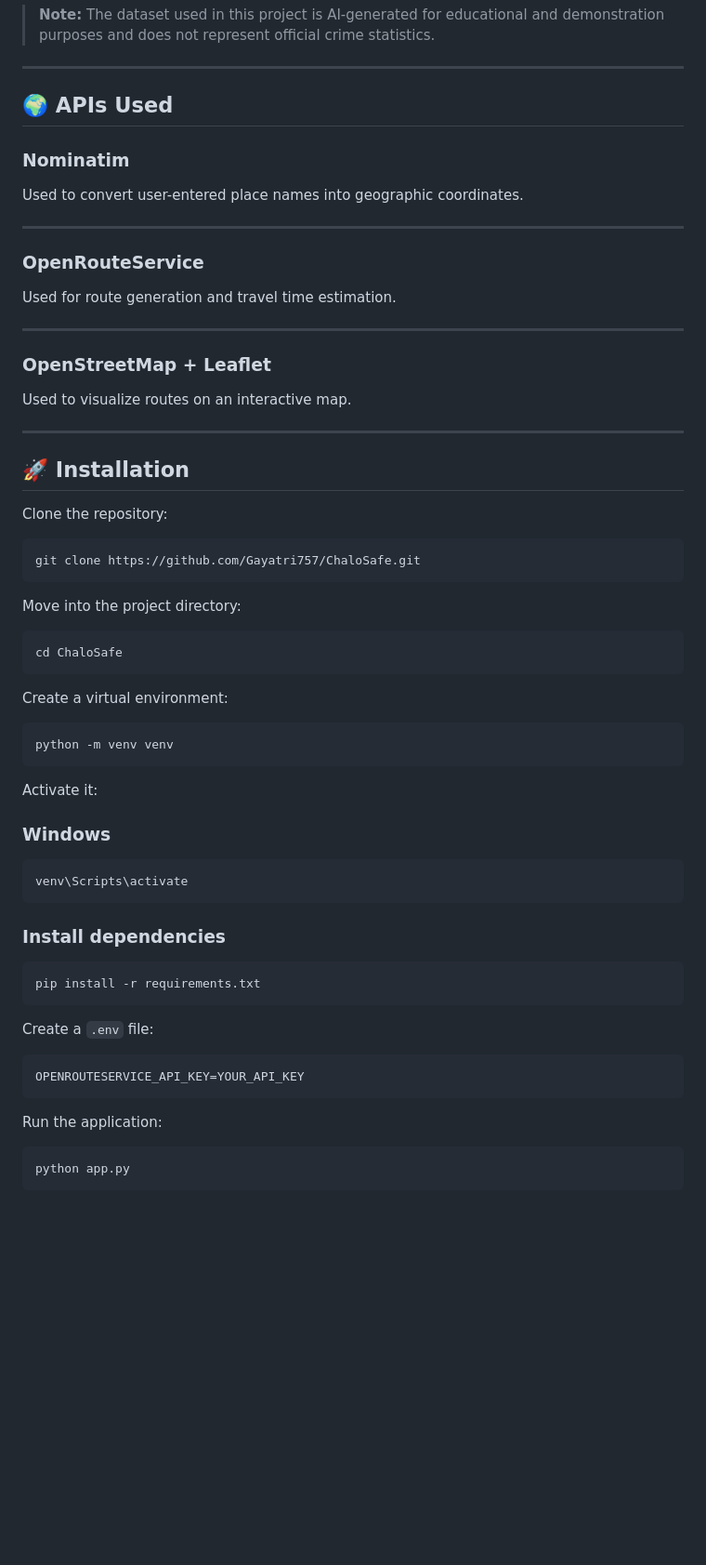
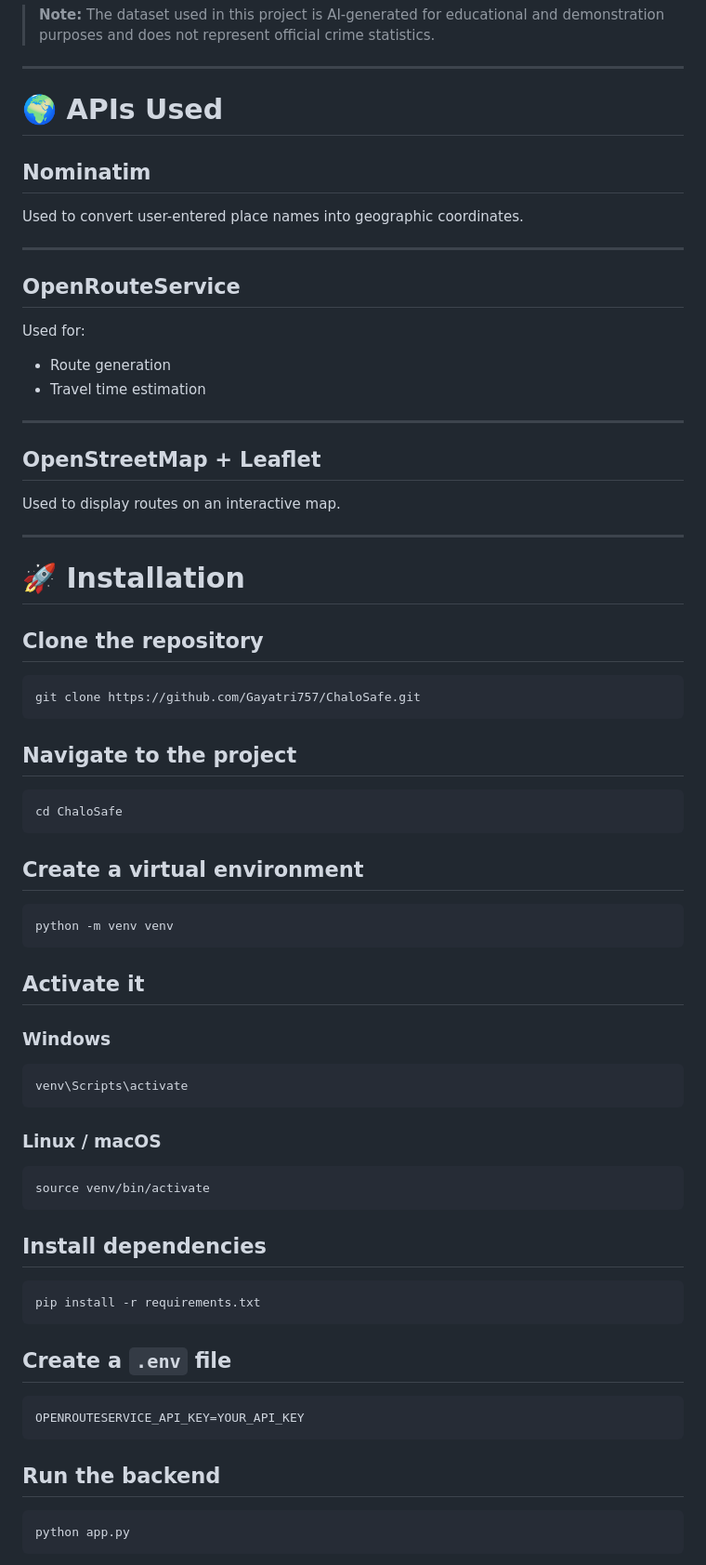
Before and after one commit to Gayatri757/ChaloSafe, a Markdown page: README.md, the part around one of its changes. Shown at 93% size. Rendered like a GitHub page; blank space fills up the shorter version.

````diff
--- a/README.md
+++ b/README.md
@@ -218,47 +216,50 @@ The project uses a sample dataset (`crime_data.csv`) containing information such
 
 ---
 
-## 🌍 APIs Used
+# 🌍 APIs Used
 
-### Nominatim
+## Nominatim
 
 Used to convert user-entered place names into geographic coordinates.
 
 ---
 
-### OpenRouteService
+## OpenRouteService
 
-Used for route generation and travel time estimation.
+Used for:
+
+- Route generation
+- Travel time estimation
 
 ---
 
-### OpenStreetMap + Leaflet
+## OpenStreetMap + Leaflet
 
-Used to visualize routes on an interactive map.
+Used to display routes on an interactive map.
 
 ---
 
-## 🚀 Installation
+# 🚀 Installation
 
-Clone the repository:
+## Clone the repository
 
 ```bash
 git clone https://github.com/Gayatri757/ChaloSafe.git
 ```
 
-Move into the project directory:
+## Navigate to the project
 
 ```bash
 cd ChaloSafe
 ```
 
-Create a virtual environment:
+## Create a virtual environment
 
 ```bash
 python -m venv venv
 ```
 
-Activate it:
+## Activate it
 
 ### Windows
 
@@ -266,19 +267,25 @@ Activate it:
 venv\Scripts\activate
 ```
 
-### Install dependencies
+### Linux / macOS
+
+```bash
+source venv/bin/activate
+```
+
+## Install dependencies
 
 ```bash
 pip install -r requirements.txt
 ```
 
-Create a `.env` file:
+## Create a `.env` file
 
-```env
+```
 OPENROUTESERVICE_API_KEY=YOUR_API_KEY
 ```
 
-Run the application:
+## Run the backend
 
 ```bash
 python app.py
````
Also changed, not shown: other parts of README.md (+102 -91 lines).
